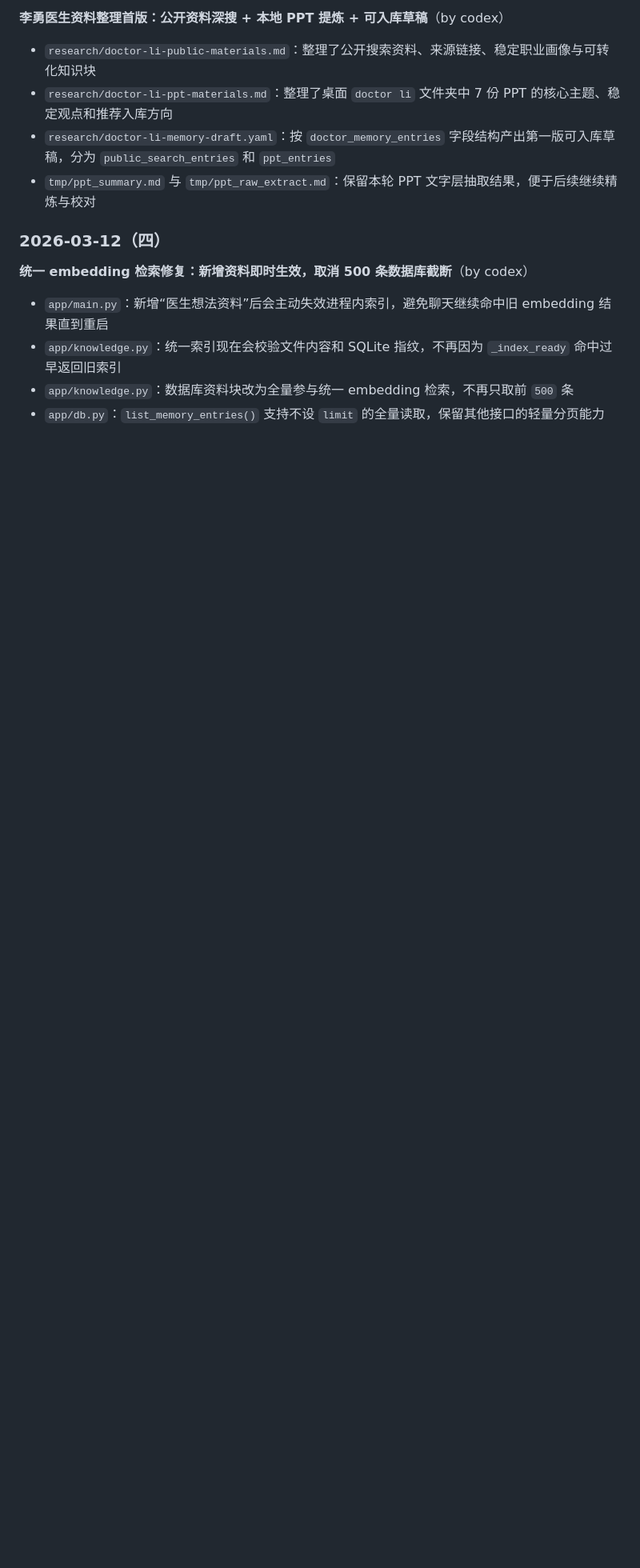
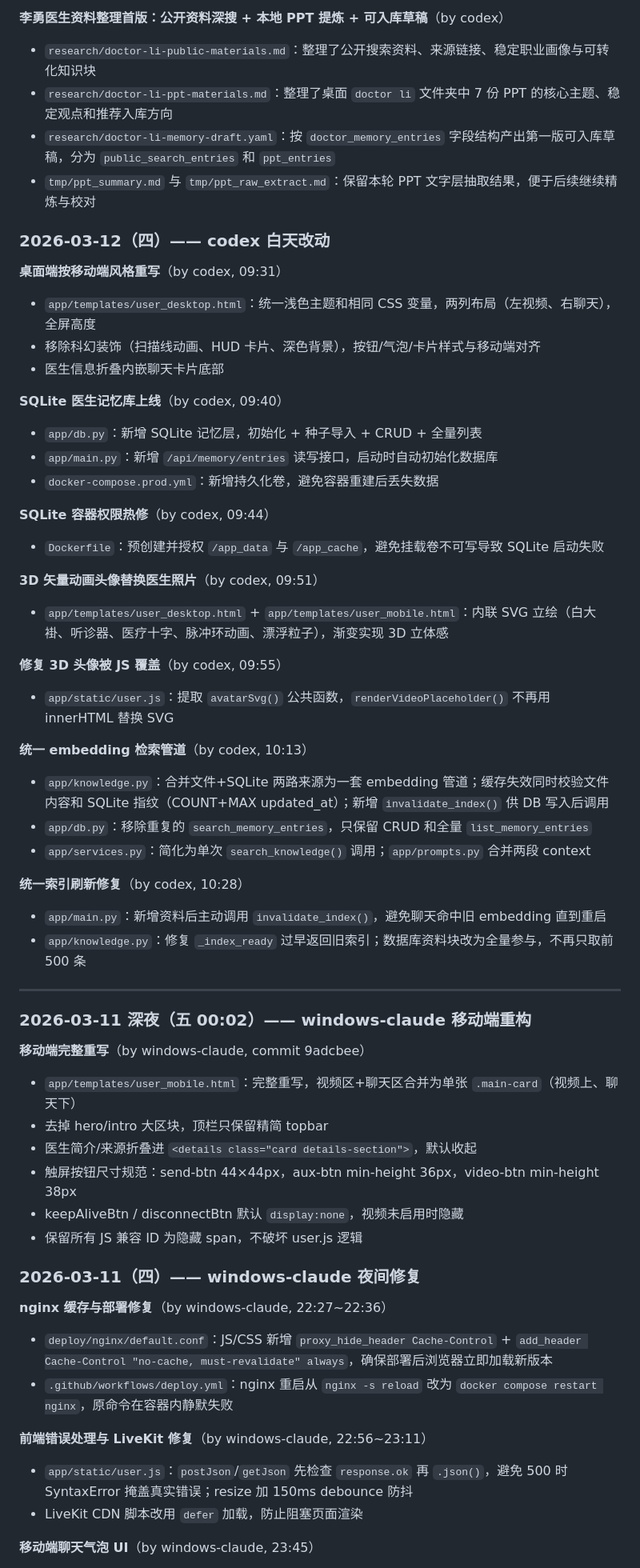
Before and after one commit to kingcharleslzy-ai/doctor-avatar, a Markdown page: README.md, the part around one of its changes. Shown at 80% size. Drawn GitHub-style; blank space fills up the shorter version.

Commit message:
docs: 补全 2026-03-12 CHANGELOG，修正日期归属
- 新增 2026-03-12 codex 白天改动：桌面端重写、SQLite、3D头像、统一embedding管道
- 新增 2026-03-11 深夜 windows-claude 改动：移动端完整重写、nginx修复、前端错误处理、移动端聊天气泡
- 修正旧段日期：原"2026-03-11（四）"中误归入的 2026-03-12 条目已迁移至正确日期段
- 删除重复条目

Co-Authored-By: Claude Sonnet 4.6 <noreply@anthropic.com>

```diff
--- a/README.md
+++ b/README.md
@@ -240,11 +240,67 @@ cd D:\charles\Documents\doctor-avatar
 - `research/doctor-li-memory-draft.yaml`：按 `doctor_memory_entries` 字段结构产出第一版可入库草稿，分为 `public_search_entries` 和 `ppt_entries`
 - `tmp/ppt_summary.md` 与 `tmp/ppt_raw_extract.md`：保留本轮 PPT 文字层抽取结果，便于后续继续精炼与校对
 
-### 2026-03-12（四）
+### 2026-03-12（四）—— codex 白天改动
 
-**统一 embedding 检索修复：新增资料即时生效，取消 500 条数据库截断**（by codex）
+**桌面端按移动端风格重写**（by codex, 09:31）
 
-- `app/main.py`：新增“医生想法资料”后会主动失效进程内索引，避免聊天继续命中旧 embedding 结果直到重启
-- `app/knowledge.py`：统一索引现在会校验文件内容和 SQLite 指纹，不再因为 `_index_ready` 命中过早返回旧索引
-- `app/knowledge.py`：数据库资料块改为全量参与统一 embedding 检索，不再只取前 `500` 条
-- `app/db.py`：`list_memory_entries()` 支持不设 `limit` 的全量读取，保留其他接口的轻量分页能力
+- `app/templates/user_desktop.html`：统一浅色主题和相同 CSS 变量，两列布局（左视频、右聊天），全屏高度
+- 移除科幻装饰（扫描线动画、HUD 卡片、深色背景），按钮/气泡/卡片样式与移动端对齐
+- 医生信息折叠内嵌聊天卡片底部
+
+**SQLite 医生记忆库上线**（by codex, 09:40）
+
+- `app/db.py`：新增 SQLite 记忆层，初始化 + 种子导入 + CRUD + 全量列表
+- `app/main.py`：新增 `/api/memory/entries` 读写接口，启动时自动初始化数据库
+- `docker-compose.prod.yml`：新增持久化卷，避免容器重建后丢失数据
+
+**SQLite 容器权限热修**（by codex, 09:44）
+
+- `Dockerfile`：预创建并授权 `/app_data` 与 `/app_cache`，避免挂载卷不可写导致 SQLite 启动失败
+
+**3D 矢量动画头像替换医生照片**（by codex, 09:51）
+
+- `app/templates/user_desktop.html` + `app/templates/user_mobile.html`：内联 SVG 立绘（白大褂、听诊器、医疗十字、脉冲环动画、漂浮粒子），渐变实现 3D 立体感
+
+**修复 3D 头像被 JS 覆盖**（by codex, 09:55）
+
+- `app/static/user.js`：提取 `avatarSvg()` 公共函数，`renderVideoPlaceholder()` 不再用 innerHTML 替换 SVG
+
+**统一 embedding 检索管道**（by codex, 10:13）
+
+- `app/knowledge.py`：合并文件+SQLite 两路来源为一套 embedding 管道；缓存失效同时校验文件内容和 SQLite 指纹（COUNT+MAX updated_at）；新增 `invalidate_index()` 供 DB 写入后调用
+- `app/db.py`：移除重复的 `search_memory_entries`，只保留 CRUD 和全量 `list_memory_entries`
+- `app/services.py`：简化为单次 `search_knowledge()` 调用；`app/prompts.py` 合并两段 context
+
+**统一索引刷新修复**（by codex, 10:28）
+
+- `app/main.py`：新增资料后主动调用 `invalidate_index()`，避免聊天命中旧 embedding 直到重启
+- `app/knowledge.py`：修复 `_index_ready` 过早返回旧索引；数据库资料块改为全量参与，不再只取前 500 条
+
+---
+
+### 2026-03-11 深夜（五 00:02）—— windows-claude 移动端重构
+
+**移动端完整重写**（by windows-claude, commit 9adcbee）
+
+- `app/templates/user_mobile.html`：完整重写，视频区+聊天区合并为单张 `.main-card`（视频上、聊天下）
+- 去掉 hero/intro 大区块，顶栏只保留精简 topbar
+- 医生简介/来源折叠进 `<details class="card details-section">`，默认收起
+- 触屏按钮尺寸规范：send-btn 44×44px，aux-btn min-height 36px，video-btn min-height 38px
+- keepAliveBtn / disconnectBtn 默认 `display:none`，视频未启用时隐藏
+- 保留所有 JS 兼容 ID 为隐藏 span，不破坏 user.js 逻辑
+
+### 2026-03-11（四）—— windows-claude 夜间修复
+
+**nginx 缓存与部署修复**（by windows-claude, 22:27~22:36）
+
+- `deploy/nginx/default.conf`：JS/CSS 新增 `proxy_hide_header Cache-Control` + `add_header Cache-Control "no-cache, must-revalidate" always`，确保部署后浏览器立即加载新版本
+- `.github/workflows/deploy.yml`：nginx 重启从 `nginx -s reload` 改为 `docker compose restart nginx`，原命令在容器内静默失败
+
+**前端错误处理与 LiveKit 修复**（by windows-claude, 22:56~23:11）
+
+- `app/static/user.js`：`postJson`/`getJson` 先检查 `response.ok` 再 `.json()`，避免 500 时 SyntaxError 掩盖真实错误；resize 加 150ms debounce 防抖
+- LiveKit CDN 脚本改用 `defer` 加载，防止阻塞页面渲染
+
+**移动端聊天气泡 UI**（by windows-claude, 23:45）
+
```
Also changed, not shown: other parts of README.md (+5 -16 lines).
